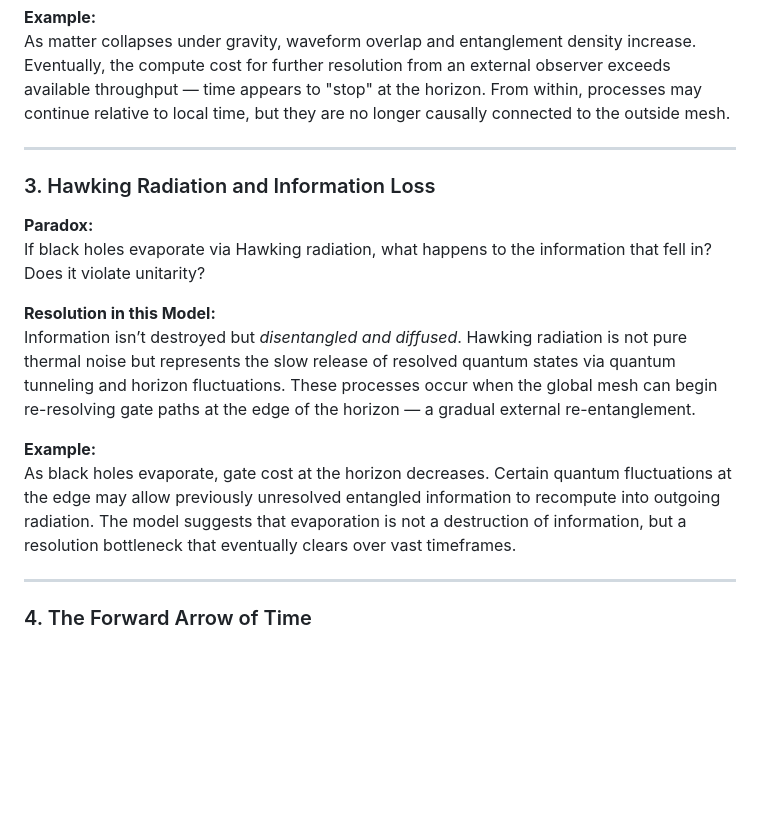
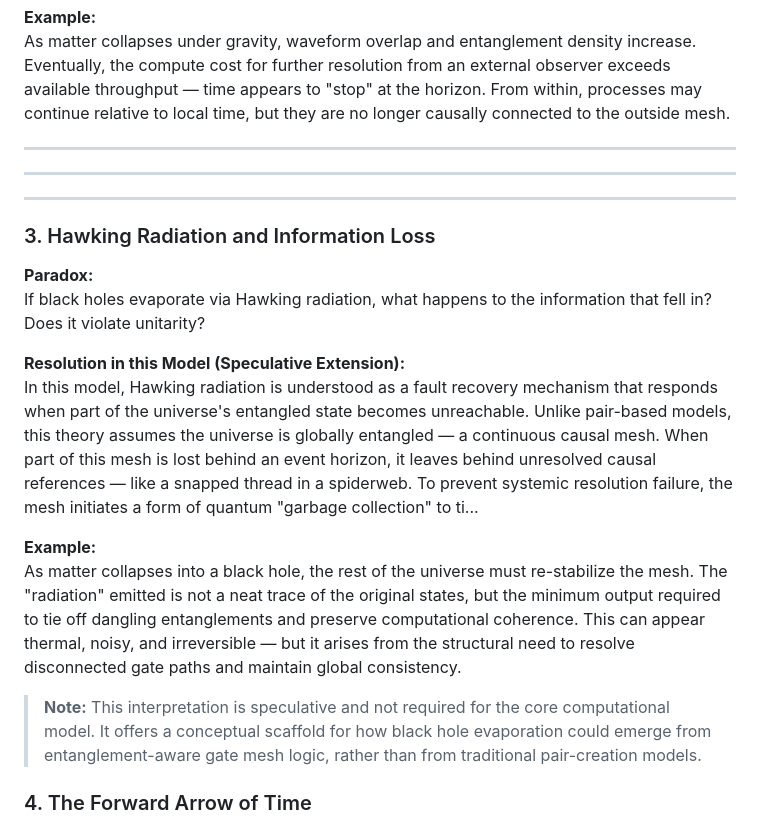
Before and after one commit to robbybrodie/time_as_computational_cost, a Markdown page: time_as_computational_cost.md, the part around the change. GitHub-like rendering; blank space fills up the shorter version.

```diff
--- a/time_as_computational_cost.md
+++ b/time_as_computational_cost.md
@@ -187,19 +187,26 @@ As matter collapses under gravity, waveform overlap and entanglement density inc
 
 ---
 
+
+---
+
+
+---
+
+
 ### 3. Hawking Radiation and Information Loss
 
 **Paradox:**
 If black holes evaporate via Hawking radiation, what happens to the information that fell in? Does it violate unitarity?
 
-**Resolution in this Model:**
-Information isn’t destroyed but *disentangled and diffused*. Hawking radiation is not pure thermal noise but represents the slow release of resolved quantum states via quantum tunneling and horizon fluctuations. These processes occur when the global mesh can begin re-resolving gate paths at the edge of the horizon — a gradual external re-entanglement.
+**Resolution in this Model (Speculative Extension):**
+In this model, Hawking radiation is understood as a fault recovery mechanism that responds when part of the universe's entangled state becomes unreachable. Unlike pair-based models, this theory assumes the universe is globally entangled — a continuous causal mesh. When part of this mesh is lost behind an event horizon, it leaves behind unresolved causal references — like a snapped thread in a spiderweb. To prevent systemic resolution failure, the mesh initiates a form of quantum "garbage collection" to ti...
 
 **Example:**
-As black holes evaporate, gate cost at the horizon decreases. Certain quantum fluctuations at the edge may allow previously unresolved entangled information to recompute into outgoing radiation. The model suggests that evaporation is not a destruction of information, but a resolution bottleneck that eventually clears over vast timeframes.
+As matter collapses into a black hole, the rest of the universe must re-stabilize the mesh. The "radiation" emitted is not a neat trace of the original states, but the minimum output required to tie off dangling entanglements and preserve computational coherence. This can appear thermal, noisy, and irreversible — but it arises from the structural need to resolve disconnected gate paths and maintain global consistency.
 
+> **Note:** This interpretation is speculative and not required for the core computational model. It offers a conceptual scaffold for how black hole evaporation could emerge from entanglement-aware gate mesh logic, rather than from traditional pair-creation models.
 
----
 
 ### 4. The Forward Arrow of Time
 
```
